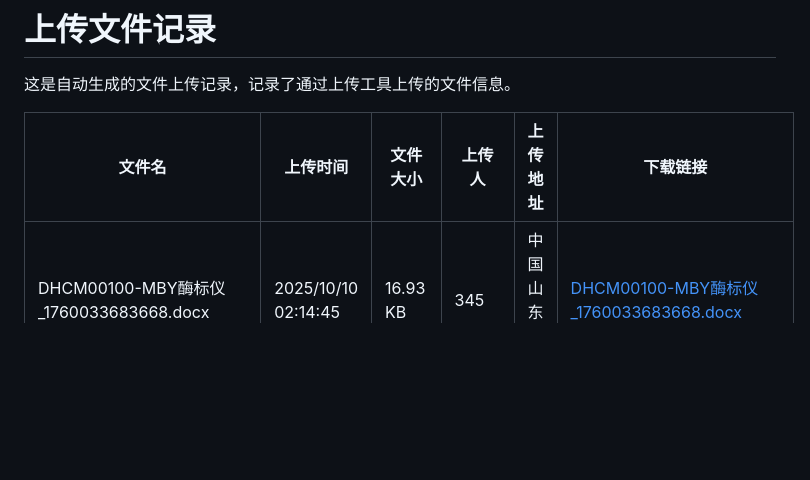
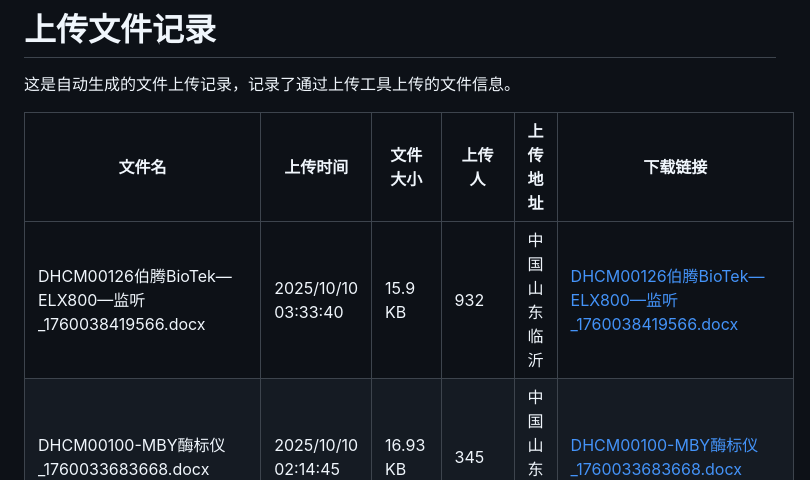
Before and after one commit to muziyangg/Hugo-Upload, a Markdown page: content/post/上传文件记录.md, the part around one of its changes. Drawn GitHub-style; blank space fills up the shorter version.

```diff
--- a/content/post/上传文件记录.md
+++ b/content/post/上传文件记录.md
@@ -19,6 +19,7 @@ tags: []
 
 | 文件名 | 上传时间 | 文件大小 | 上传人 | 上传地址 | 下载链接 |
 |------|------|------|------|------|------|
+| DHCM00126伯腾BioTek—ELX800—监听_1760038419566.docx | 2025/10/10 03:33:40 | 15.9 KB | 932 | 中国山东 临沂 | [DHCM00126伯腾BioTek—ELX800—监听_1760038419566.docx](https://hugoupload.717170.xyz/src/upload/assets/DHCM00126伯腾BioTek—ELX800—监听_1760038419566.docx) |
 | DHCM00100-MBY酶标仪_1760033683668.docx | 2025/10/10 02:14:45 | 16.93 KB | 345 | 中国山东 临沂 | [DHCM00100-MBY酶标仪_1760033683668.docx](https://hugoupload.717170.xyz/src/upload/assets/DHCM00100-MBY酶标仪_1760033683668.docx) |
 | DHCM00080-Sebia连数据库_1760032841842.docx | 2025/10/10 02:00:43 | 16.32 KB | 546 | 中国山东 临沂 | [DHCM00080-Sebia连数据库_1760032841842.docx](https://hugoupload.717170.xyz/src/upload/assets/DHCM00080-Sebia连数据库_1760032841842.docx) |
 | DHCM00019—LH750—贝克曼_1760019561235.docx | 2025/10/9 22:19:22 | 15.91 KB | 987 | 中国山东 临沂 | [DHCM00019—LH750—贝克曼_1760019561235.docx](https://hugoupload.717170.xyz/src/upload/assets/DHCM00019—LH750—贝克曼_1760019561235.docx) |
```
Also changed, not shown: other parts of content/post/上传文件记录.md (+1 -1 lines).
